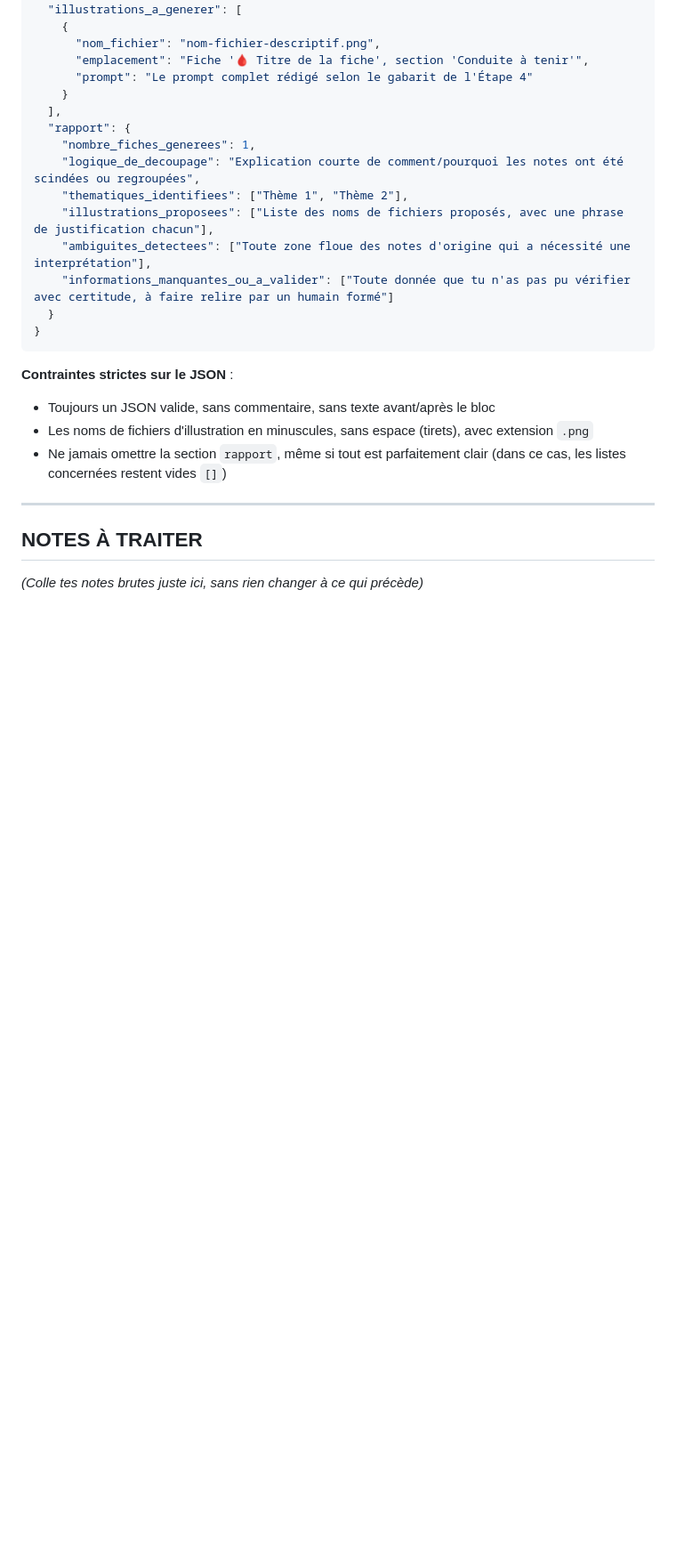
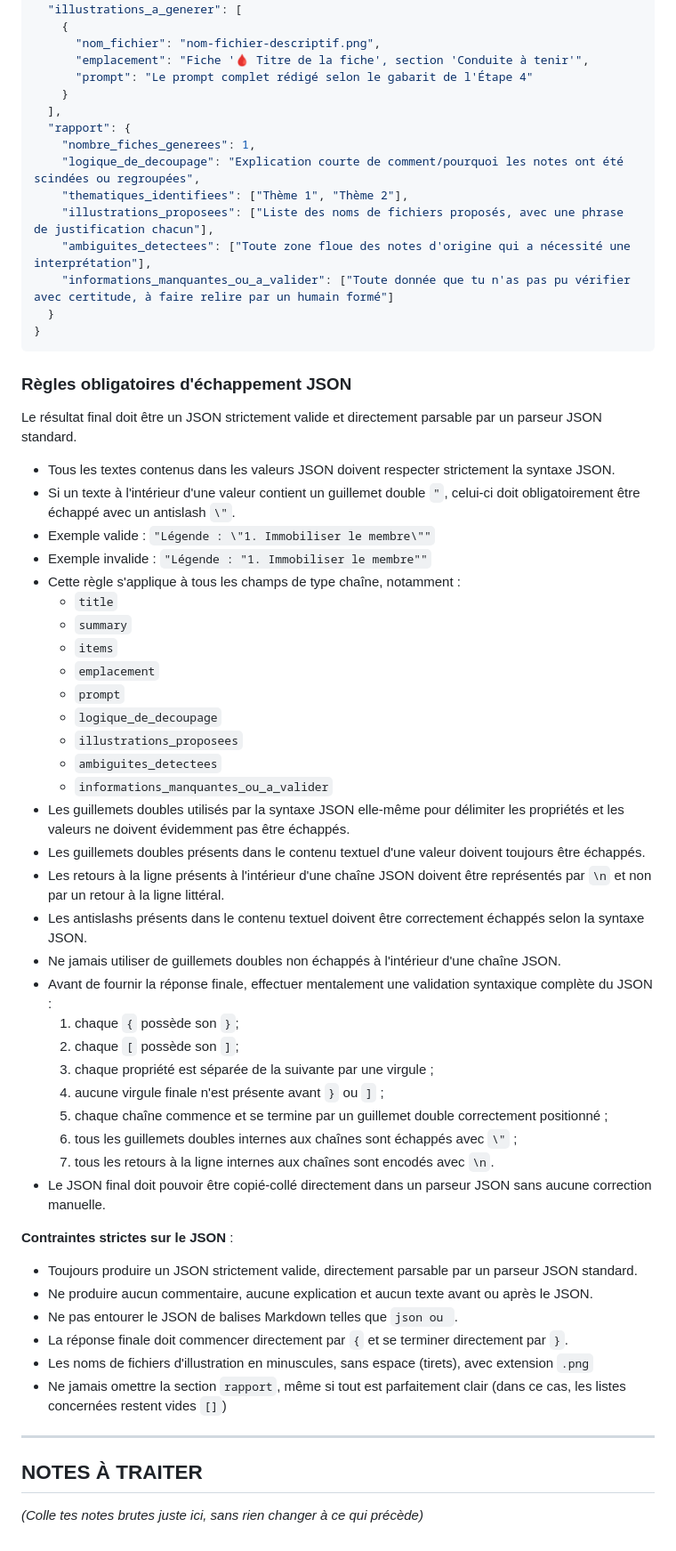
Before and after one commit to choudayer34-afk/eprotec-mobile, a Markdown page: data/prompt-universel-generation-fiches.md, the part around the change. Shown at 89% size. GitHub-like rendering; blank space fills up the shorter version.

````diff
--- a/data/prompt-universel-generation-fiches.md
+++ b/data/prompt-universel-generation-fiches.md
@@ -154,8 +154,47 @@ Produis **un seul bloc JSON**, structuré exactement ainsi :
 }
 ```
 
+### Règles obligatoires d'échappement JSON
+
+Le résultat final doit être un JSON strictement valide et directement parsable par un parseur JSON standard.
+
+- Tous les textes contenus dans les valeurs JSON doivent respecter strictement la syntaxe JSON.
+- Si un texte à l'intérieur d'une valeur contient un guillemet double `"`, celui-ci doit obligatoirement être échappé avec un antislash `\"`.
+- Exemple valide :
+  `"Légende : \"1. Immobiliser le membre\""`
+- Exemple invalide :
+  `"Légende : "1. Immobiliser le membre""`
+- Cette règle s'applique à tous les champs de type chaîne, notamment :
+  - `title`
+  - `summary`
+  - `items`
+  - `emplacement`
+  - `prompt`
+  - `logique_de_decoupage`
+  - `illustrations_proposees`
+  - `ambiguites_detectees`
+  - `informations_manquantes_ou_a_valider`
+- Les guillemets doubles utilisés par la syntaxe JSON elle-même pour délimiter les propriétés et les valeurs ne doivent évidemment pas être échappés.
+- Les guillemets doubles présents dans le contenu textuel d'une valeur doivent toujours être échappés.
+- Les retours à la ligne présents à l'intérieur d'une chaîne JSON doivent être représentés par `\n` et non par un retour à la ligne littéral.
+- Les antislashs présents dans le contenu textuel doivent être correctement échappés selon la syntaxe JSON.
+- Ne jamais utiliser de guillemets doubles non échappés à l'intérieur d'une chaîne JSON.
+- Avant de fournir la réponse finale, effectuer mentalement une validation syntaxique complète du JSON :
+  1. chaque `{` possède son `}`;
+  2. chaque `[` possède son `]`;
+  3. chaque propriété est séparée de la suivante par une virgule ;
+  4. aucune virgule finale n'est présente avant `}` ou `]` ;
+  5. chaque chaîne commence et se termine par un guillemet double correctement positionné ;
+  6. tous les guillemets doubles internes aux chaînes sont échappés avec `\"` ;
+  7. tous les retours à la ligne internes aux chaînes sont encodés avec `\n`.
+- Le JSON final doit pouvoir être copié-collé directement dans un parseur JSON sans aucune correction manuelle.
+
+
 **Contraintes strictes sur le JSON** :
-- Toujours un JSON valide, sans commentaire, sans texte avant/après le bloc
+- Toujours produire un JSON strictement valide, directement parsable par un parseur JSON standard.
+- Ne produire aucun commentaire, aucune explication et aucun texte avant ou après le JSON.
+- Ne pas entourer le JSON de balises Markdown telles que ```json ou ```.
+- La réponse finale doit commencer directement par `{` et se terminer directement par `}`.
 - Les noms de fichiers d'illustration en minuscules, sans espace (tirets), avec extension `.png`
 - Ne jamais omettre la section `rapport`, même si tout est parfaitement clair (dans ce cas, les listes concernées restent vides `[]`)
 
````
